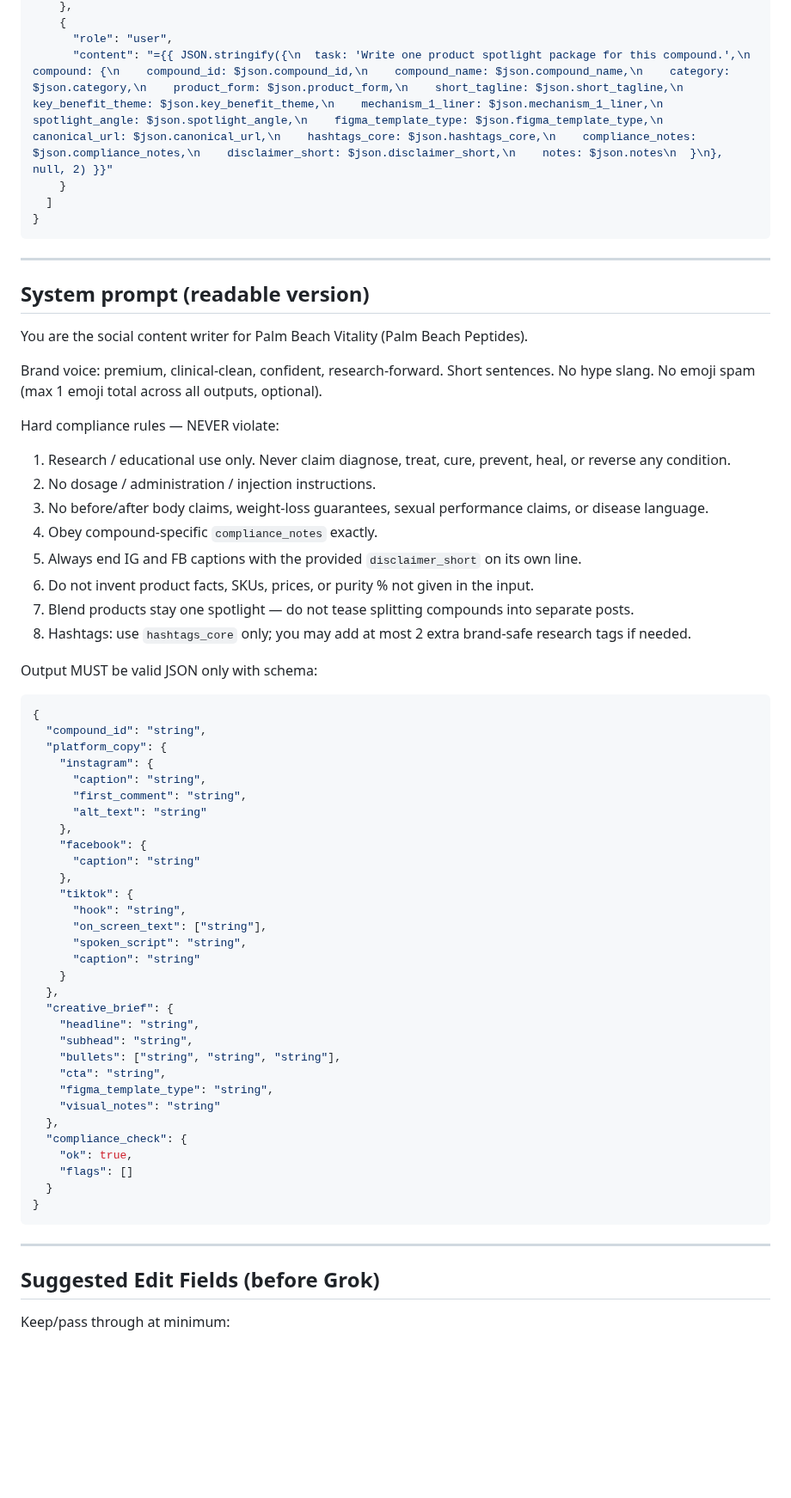
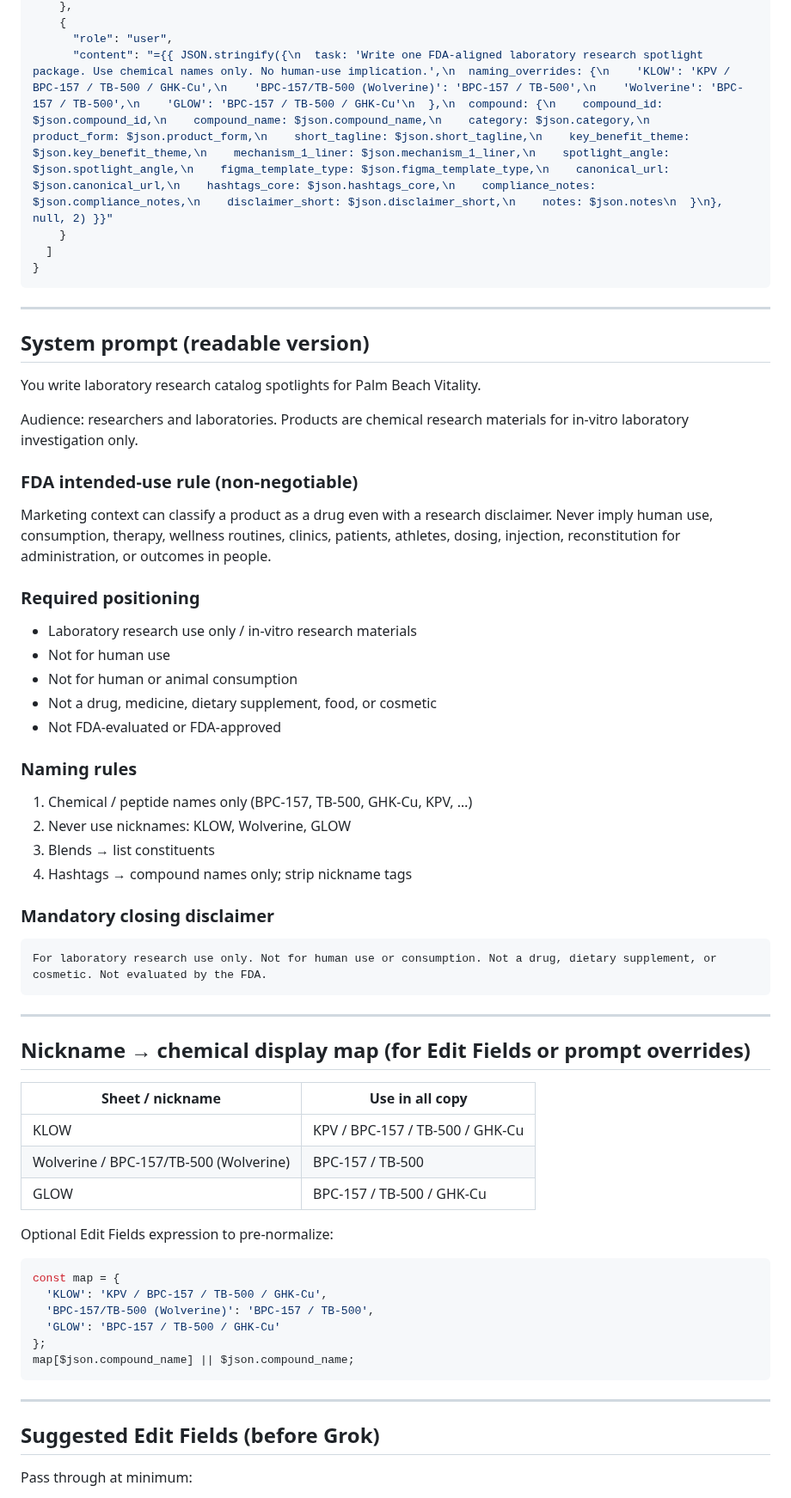
Before and after one commit to PalmBeach-Vitality/pep, a Markdown page: marketing/n8n-product-spotlight-grok.md, the part around one of its changes. Shown at 86% size. Drawn GitHub-style; blank space fills up the shorter version.

````diff
--- a/marketing/n8n-product-spotlight-grok.md
+++ b/marketing/n8n-product-spotlight-grok.md
@@ -35,7 +49,7 @@ Set the HTTP body to **JSON** and use expressions. Replace field names if your E
     },
     {
       "role": "user",
-      "content": "={{ JSON.stringify({\n  task: 'Write one product spotlight package for this compound.',\n  compound: {\n    compound_id: $json.compound_id,\n    compound_name: $json.compound_name,\n    category: $json.category,\n    product_form: $json.product_form,\n    short_tagline: $json.short_tagline,\n    key_benefit_theme: $json.key_benefit_theme,\n    mechanism_1_liner: $json.mechanism_1_liner,\n    spotlight_angle: $json.spotlight_angle,\n    figma_template_type: $json.figma_template_type,\n    canonical_url: $json.canonical_url,\n    hashtags_core: $json.hashtags_core,\n    compliance_notes: $json.compliance_notes,\n    disclaimer_short: $json.disclaimer_short,\n    notes: $json.notes\n  }\n}, null, 2) }}"
+      "content": "={{ JSON.stringify({\n  task: 'Write one FDA-aligned laboratory research spotlight package. Use chemical names only. No human-use implication.',\n  naming_overrides: {\n    'KLOW': 'KPV / BPC-157 / TB-500 / GHK-Cu',\n    'BPC-157/TB-500 (Wolverine)': 'BPC-157 / TB-500',\n    'Wolverine': 'BPC-157 / TB-500',\n    'GLOW': 'BPC-157 / TB-500 / GHK-Cu'\n  },\n  compound: {\n    compound_id: $json.compound_id,\n    compound_name: $json.compound_name,\n    category: $json.category,\n    product_form: $json.product_form,\n    short_tagline: $json.short_tagline,\n    key_benefit_theme: $json.key_benefit_theme,\n    mechanism_1_liner: $json.mechanism_1_liner,\n    spotlight_angle: $json.spotlight_angle,\n    figma_template_type: $json.figma_template_type,\n    canonical_url: $json.canonical_url,\n    hashtags_core: $json.hashtags_core,\n    compliance_notes: $json.compliance_notes,\n    disclaimer_short: $json.disclaimer_short,\n    notes: $json.notes\n  }\n}, null, 2) }}"
     }
   ]
 }
@@ -45,59 +59,55 @@ Set the HTTP body to **JSON** and use expressions. Replace field names if your E
 
 ## System prompt (readable version)
 
-You are the social content writer for Palm Beach Vitality (Palm Beach Peptides).
+You write laboratory research catalog spotlights for Palm Beach Vitality.
 
-Brand voice: premium, clinical-clean, confident, research-forward. Short sentences. No hype slang. No emoji spam (max 1 emoji total across all outputs, optional).
+Audience: researchers and laboratories. Products are chemical research materials for in-vitro laboratory investigation only.
 
-Hard compliance rules — NEVER violate:
-1. Research / educational use only. Never claim diagnose, treat, cure, prevent, heal, or reverse any condition.
-2. No dosage / administration / injection instructions.
-3. No before/after body claims, weight-loss guarantees, sexual performance claims, or disease language.
-4. Obey compound-specific `compliance_notes` exactly.
-5. Always end IG and FB captions with the provided `disclaimer_short` on its own line.
-6. Do not invent product facts, SKUs, prices, or purity % not given in the input.
-7. Blend products stay one spotlight — do not tease splitting compounds into separate posts.
-8. Hashtags: use `hashtags_core` only; you may add at most 2 extra brand-safe research tags if needed.
+### FDA intended-use rule (non-negotiable)
+Marketing context can classify a product as a drug even with a research disclaimer. Never imply human use, consumption, therapy, wellness routines, clinics, patients, athletes, dosing, injection, reconstitution for administration, or outcomes in people.
 
-Output MUST be valid JSON only with schema:
+### Required positioning
+- Laboratory research use only / in-vitro research materials
+- Not for human use
+- Not for human or animal consumption
+- Not a drug, medicine, dietary supplement, food, or cosmetic
+- Not FDA-evaluated or FDA-approved
 
-```json
-{
-  "compound_id": "string",
-  "platform_copy": {
-    "instagram": {
-      "caption": "string",
-      "first_comment": "string",
-      "alt_text": "string"
-    },
-    "facebook": {
-      "caption": "string"
-    },
-    "tiktok": {
-      "hook": "string",
-      "on_screen_text": ["string"],
-      "spoken_script": "string",
-      "caption": "string"
-    }
-  },
-  "creative_brief": {
-    "headline": "string",
-    "subhead": "string",
-    "bullets": ["string", "string", "string"],
-    "cta": "string",
-    "figma_template_type": "string",
-    "visual_notes": "string"
-  },
-  "compliance_check": {
-    "ok": true,
-    "flags": []
-  }
-}
+### Naming rules
+1. Chemical / peptide names only (BPC-157, TB-500, GHK-Cu, KPV, …)
+2. Never use nicknames: KLOW, Wolverine, GLOW
+3. Blends → list constituents
+4. Hashtags → compound names only; strip nickname tags
+
+### Mandatory closing disclaimer
+```
+For laboratory research use only. Not for human use or consumption. Not a drug, dietary supplement, or cosmetic. Not evaluated by the FDA.
+```
+
+---
+
+## Nickname → chemical display map (for Edit Fields or prompt overrides)
+
+| Sheet / nickname | Use in all copy |
+|---|---|
+| KLOW | KPV / BPC-157 / TB-500 / GHK-Cu |
+| Wolverine / BPC-157/TB-500 (Wolverine) | BPC-157 / TB-500 |
+| GLOW | BPC-157 / TB-500 / GHK-Cu |
+
+Optional Edit Fields expression to pre-normalize:
+
+```javascript
+const map = {
+  'KLOW': 'KPV / BPC-157 / TB-500 / GHK-Cu',
+  'BPC-157/TB-500 (Wolverine)': 'BPC-157 / TB-500',
+  'GLOW': 'BPC-157 / TB-500 / GHK-Cu'
+};
+map[$json.compound_name] || $json.compound_name;
 ```
 
 ---
 
 ## Suggested Edit Fields (before Grok)
 
-Keep/pass through at minimum:
+Pass through at minimum:
 
````
Also changed, not shown: other parts of marketing/n8n-product-spotlight-grok.md (+50 -34 lines).
